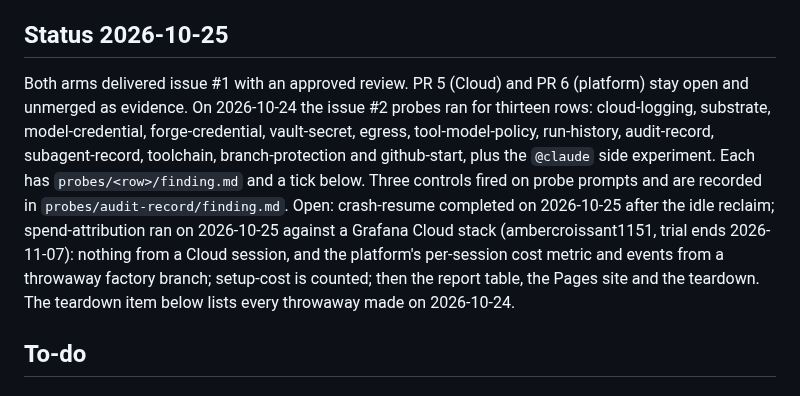
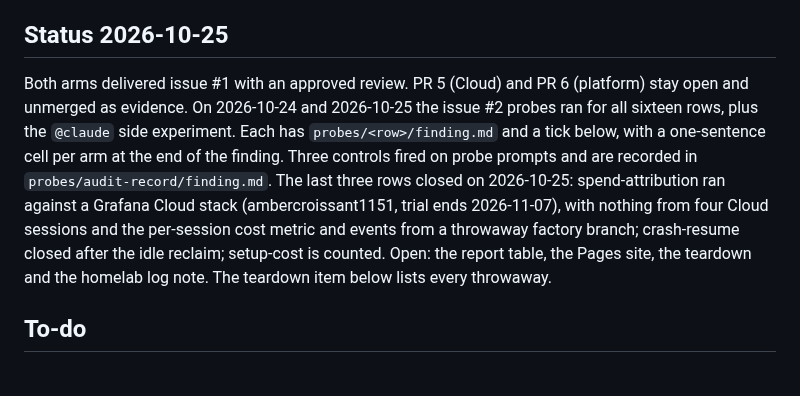
Before and after one commit to sbiondolillo/agent-platform-eval, a Markdown page: docs/plan.md, the part around the change. Rendered like a GitHub page.

Commit message:
docs(plan): status after the last three probe rows closed
Co-Authored-By: Claude Fable 5.1 <noreply@anthropic.com>

```diff
--- a/docs/plan.md
+++ b/docs/plan.md
@@ -4,7 +4,7 @@ The to-do list comes first. The settled design follows as reference. A step is d
 
 ## Status 2026-10-25
 
-Both arms delivered issue #1 with an approved review. PR 5 (Cloud) and PR 6 (platform) stay open and unmerged as evidence. On 2026-10-24 the issue #2 probes ran for thirteen rows: cloud-logging, substrate, model-credential, forge-credential, vault-secret, egress, tool-model-policy, run-history, audit-record, subagent-record, toolchain, branch-protection and github-start, plus the `@claude` side experiment. Each has `probes/<row>/finding.md` and a tick below. Three controls fired on probe prompts and are recorded in `probes/audit-record/finding.md`. Open: crash-resume completed on 2026-10-25 after the idle reclaim; spend-attribution ran on 2026-10-25 against a Grafana Cloud stack (ambercroissant1151, trial ends 2026-11-07): nothing from a Cloud session, and the platform's per-session cost metric and events from a throwaway factory branch; setup-cost is counted; then the report table, the Pages site and the teardown. The teardown item below lists every throwaway made on 2026-10-24.
+Both arms delivered issue #1 with an approved review. PR 5 (Cloud) and PR 6 (platform) stay open and unmerged as evidence. On 2026-10-24 and 2026-10-25 the issue #2 probes ran for all sixteen rows, plus the `@claude` side experiment. Each has `probes/<row>/finding.md` and a tick below, with a one-sentence cell per arm at the end of the finding. Three controls fired on probe prompts and are recorded in `probes/audit-record/finding.md`. The last three rows closed on 2026-10-25: spend-attribution ran against a Grafana Cloud stack (ambercroissant1151, trial ends 2026-11-07), with nothing from four Cloud sessions and the per-session cost metric and events from a throwaway factory branch; crash-resume closed after the idle reclaim; setup-cost is counted. Open: the report table, the Pages site, the teardown and the homelab log note. The teardown item below lists every throwaway.
 
 ## To-do
 
```
